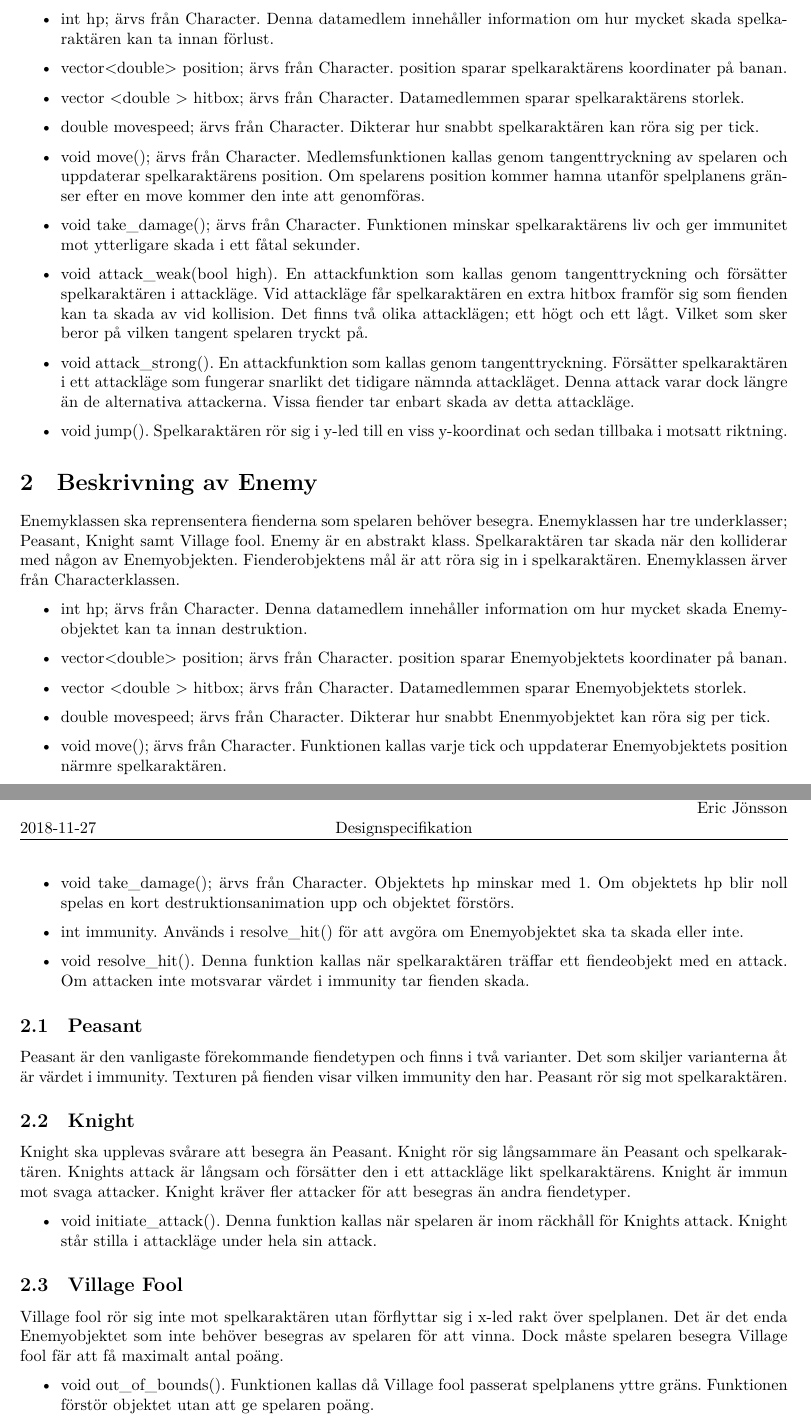
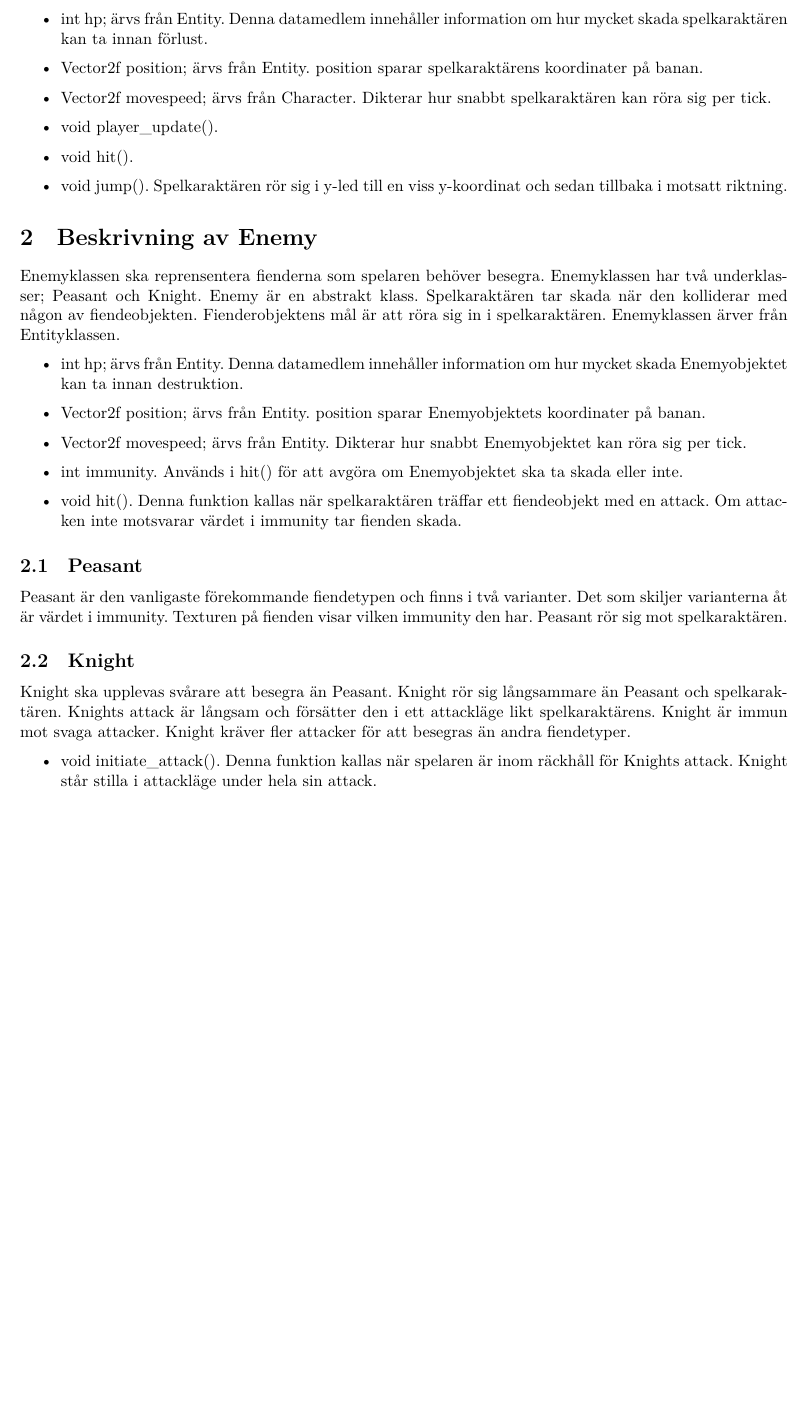
Before and after one commit to stureling/PillageTheVillage, a LaTeX document (Designspec/design.tex): two parts of pages 2 and 3 of 5 before the commit and part of page 2 of 4 after it, the two joined at a grey line, cut so that both start at the same text, the shorter picture padded with empty space. Compiled offline with XeLaTeX.

Commit message:
Designspecc edit

```diff
--- a/Designspec/design.tex
+++ b/Designspec/design.tex
@@ -20,40 +20,31 @@ Ver. & Revisionsbeskrivning & Datum \\\hline
 \end{table}
 
 \section{Detaljbeskrivning av Player}
-Playerklassen ska representera karaktären spelaren kontrollerar. Spelaren har tre olika attacker att välja mellan samt tre riktningar att röra sig i. Spelkaraktären kan inte lämna spelplanen. Klassen Player ärver från överklassen Character. Följande klassmedlemmar finns i Playerklassen:
+Playerklassen ska representera karaktären spelaren kontrollerar. Spelaren har två olika attacker att välja mellan samt tre riktningar att röra sig i. Spelkaraktären kan inte lämna spelplanen. Klassen Player ärver från överklassen Entity. Följande klassmedlemmar finns i Playerklassen:
 \begin{itemize}
-\item int hp; ärvs från Character. Denna datamedlem innehåller information om hur mycket skada spelkaraktären kan ta innan förlust.
-\item vector<double> position; ärvs från Character. position sparar spelkaraktärens koordinater på banan.
-\item vector <double > hitbox; ärvs från Character. Datamedlemmen sparar spelkaraktärens storlek.
-\item double movespeed; ärvs från Character. Dikterar hur snabbt spelkaraktären kan röra sig per tick.
-\item void move(); ärvs från Character. Medlemsfunktionen kallas genom tangenttryckning av spelaren och uppdaterar spelkaraktärens position. Om spelarens position kommer hamna utanför spelplanens gränser efter en move kommer den inte att genomföras.
-\item void take\_damage(); ärvs från Character. Funktionen minskar spelkaraktärens liv och ger immunitet mot ytterligare skada i ett fåtal sekunder.
-\item void attack\_weak(bool high). En attackfunktion som kallas genom tangenttryckning och försätter spelkaraktären i attackläge. Vid attackläge får spelkaraktären en extra hitbox framför sig som fienden kan ta skada av vid kollision. Det finns två olika attacklägen; ett högt och ett lågt. Vilket som sker beror på vilken tangent spelaren tryckt på.
-\item void attack\_strong(). En attackfunktion som kallas genom tangenttryckning. Försätter spelkaraktären i ett attackläge som fungerar snarlikt det tidigare nämnda attackläget. Denna attack varar dock längre än de alternativa attackerna. Vissa fiender tar enbart skada av detta attackläge.
+\item int hp; ärvs från Entity. Denna datamedlem innehåller information om hur mycket skada spelkaraktären kan ta innan förlust.
+\item Vector2f position; ärvs från Entity. position sparar spelkaraktärens koordinater på banan.
+\item Vector2f movespeed; ärvs från Character. Dikterar hur snabbt spelkaraktären kan röra sig per tick.
+\item void player\_update().
+\item void hit().
 \item void jump(). Spelkaraktären rör sig i y-led till en viss y-koordinat och sedan tillbaka i motsatt riktning.
 \end{itemize}
 \section{Beskrivning av Enemy}
 Enemyklassen ska reprensentera fienderna som spelaren behöver besegra.
-Enemyklassen har tre underklasser; Peasant, Knight samt Village fool.
+Enemyklassen har två underklasser; Peasant och Knight.
 Enemy är en abstrakt klass.
-Spelkaraktären tar skada när den kolliderar med någon av Enemyobjekten.
+Spelkaraktären tar skada när den kolliderar med någon av fiendeobjekten.
 Fienderobjektens mål är att röra sig in i spelkaraktären.
-Enemyklassen ärver från Characterklassen.
+Enemyklassen ärver från Entityklassen.
 \begin{itemize}
-\item int hp; ärvs från Character.
+\item int hp; ärvs från Entity.
     Denna datamedlem innehåller information om hur mycket skada Enemyobjektet kan ta innan destruktion.
-\item vector<double> position; ärvs från Character.
+\item Vector2f position; ärvs från Entity.
     position sparar Enemyobjektets koordinater på banan.
-\item vector <double > hitbox; ärvs från Character.
-    Datamedlemmen sparar Enemyobjektets storlek.
-\item double movespeed; ärvs från Character.
-    Dikterar hur snabbt Enenmyobjektet kan röra sig per tick.
-\item void move(); ärvs från Character.
-    Funktionen kallas varje tick och uppdaterar Enemyobjektets position närmre spelkaraktären.
-\item void take\_damage(); ärvs från Character. Objektets hp minskar med 1. Om objektets hp blir noll spelas en kort destruktionsanimation upp och objektet förstörs.
+\item Vector2f movespeed; ärvs från Entity. Dikterar hur snabbt Enemyobjektet kan röra sig per tick.
 \item int immunity.
-    Används i resolve\_hit() för att avgöra om Enemyobjektet ska ta skada eller inte.
-\item void resolve\_hit().
+  Används i hit() för att avgöra om Enemyobjektet ska ta skada eller inte.
+\item void hit().
     Denna funktion kallas när spelkaraktären träffar ett fiendeobjekt med en attack.
     Om attacken inte motsvarar värdet i immunity tar fienden skada.
 \end{itemize}
@@ -72,12 +63,4 @@ Knight kräver fler attacker för att besegras än andra fiendetyper.
 \item void initiate\_attack(). Denna funktion kallas när spelaren är inom räckhåll för Knights attack.
     Knight står stilla i attackläge under hela sin attack.
 \end{itemize}
-\subsection{Village Fool}
-Village fool rör sig inte mot spelkaraktären utan förflyttar sig i x-led rakt över spelplanen.
-Det är det enda Enemyobjektet som inte behöver besegras av spelaren för att vinna.
-Dock måste spelaren besegra Village fool fär att få maximalt antal poäng.
-\begin{itemize}
-    \item void out\_of\_bounds(). Funktionen kallas då Village fool passerat spelplanens yttre gräns.
-        Funktionen förstör objektet utan att ge spelaren poäng.
-\end{itemize}
 \newpage
```
Also changed, not shown: Designspec/VillagePillage_5.png (added), Designspec/design.tex (13 more changed lines), 1 other file.
